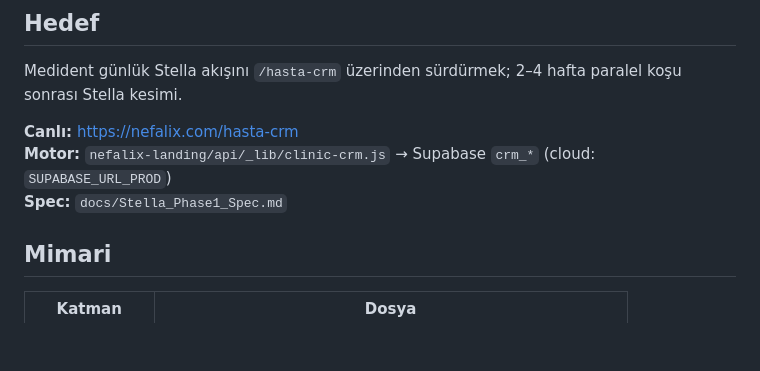
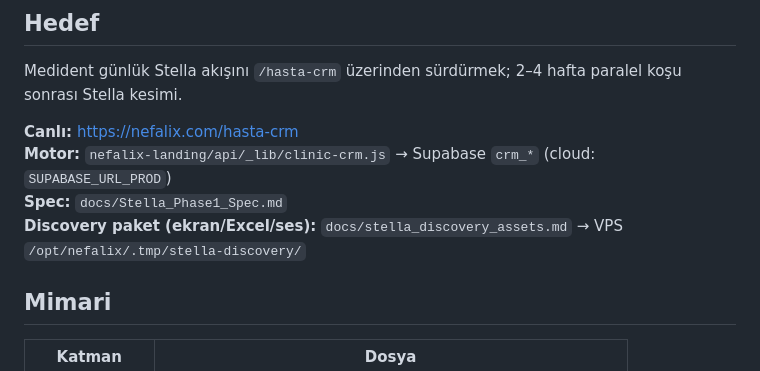
Before and after one commit to enesceylan190758-wq/n8n-repo, a Markdown page: directives/stella_migration.md, the part around the change. GitHub-like rendering; blank space fills up the shorter version.

Commit message:
Point Stella migration SOP at discovery asset locations.
Co-authored-by: Cursor <cursoragent@cursor.com>

```diff
--- a/directives/stella_migration.md
+++ b/directives/stella_migration.md
@@ -7,6 +7,7 @@ Medident günlük Stella akışını `/hasta-crm` üzerinden sürdürmek; 2–4
 **Canlı:** https://nefalix.com/hasta-crm
 **Motor:** `nefalix-landing/api/_lib/clinic-crm.js` → Supabase `crm_*` (cloud: `SUPABASE_URL_PROD`)
 **Spec:** `docs/Stella_Phase1_Spec.md`
+**Discovery paket (ekran/Excel/ses):** `docs/stella_discovery_assets.md` → VPS `/opt/nefalix/.tmp/stella-discovery/`
 
 ## Mimari
 
```
